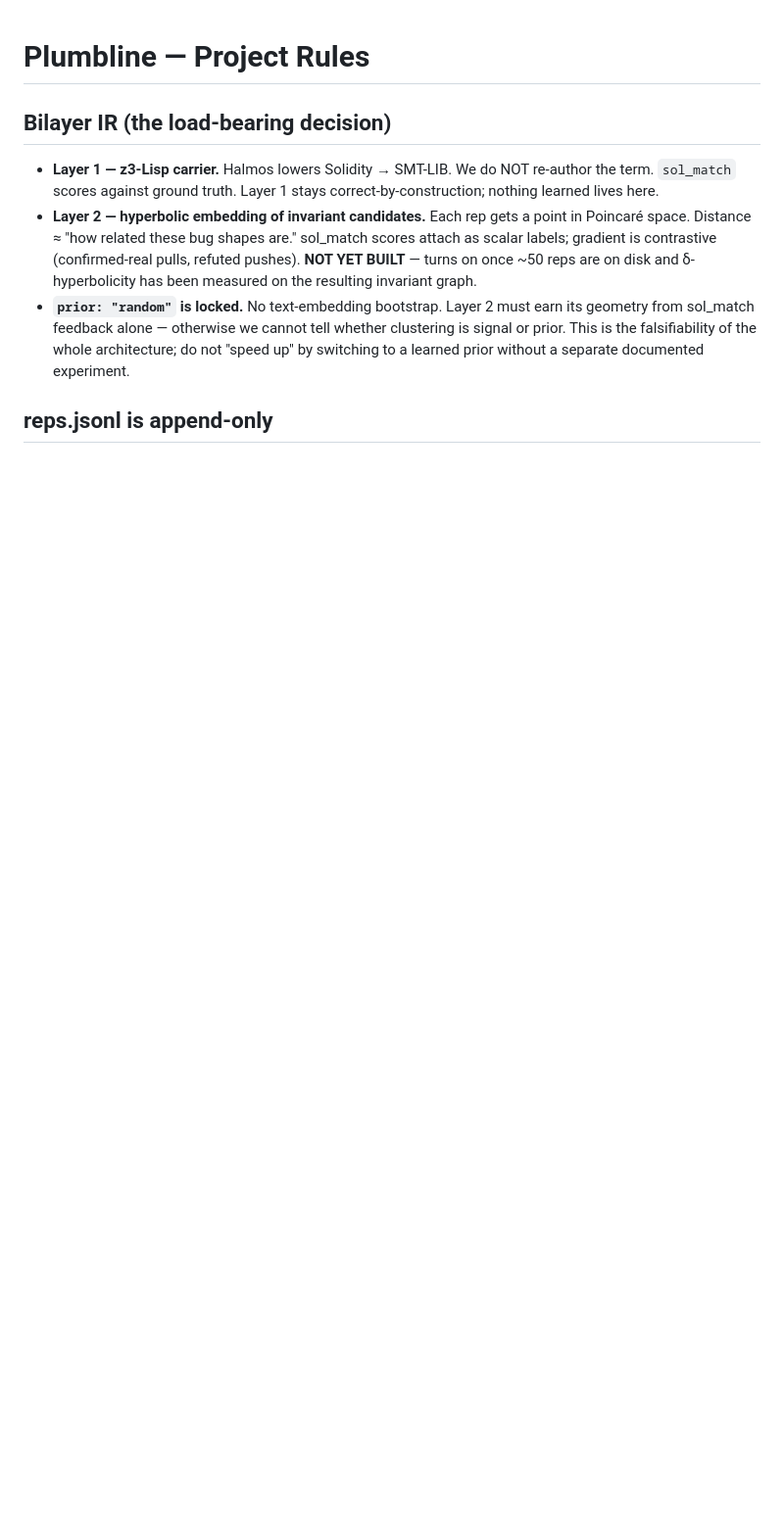
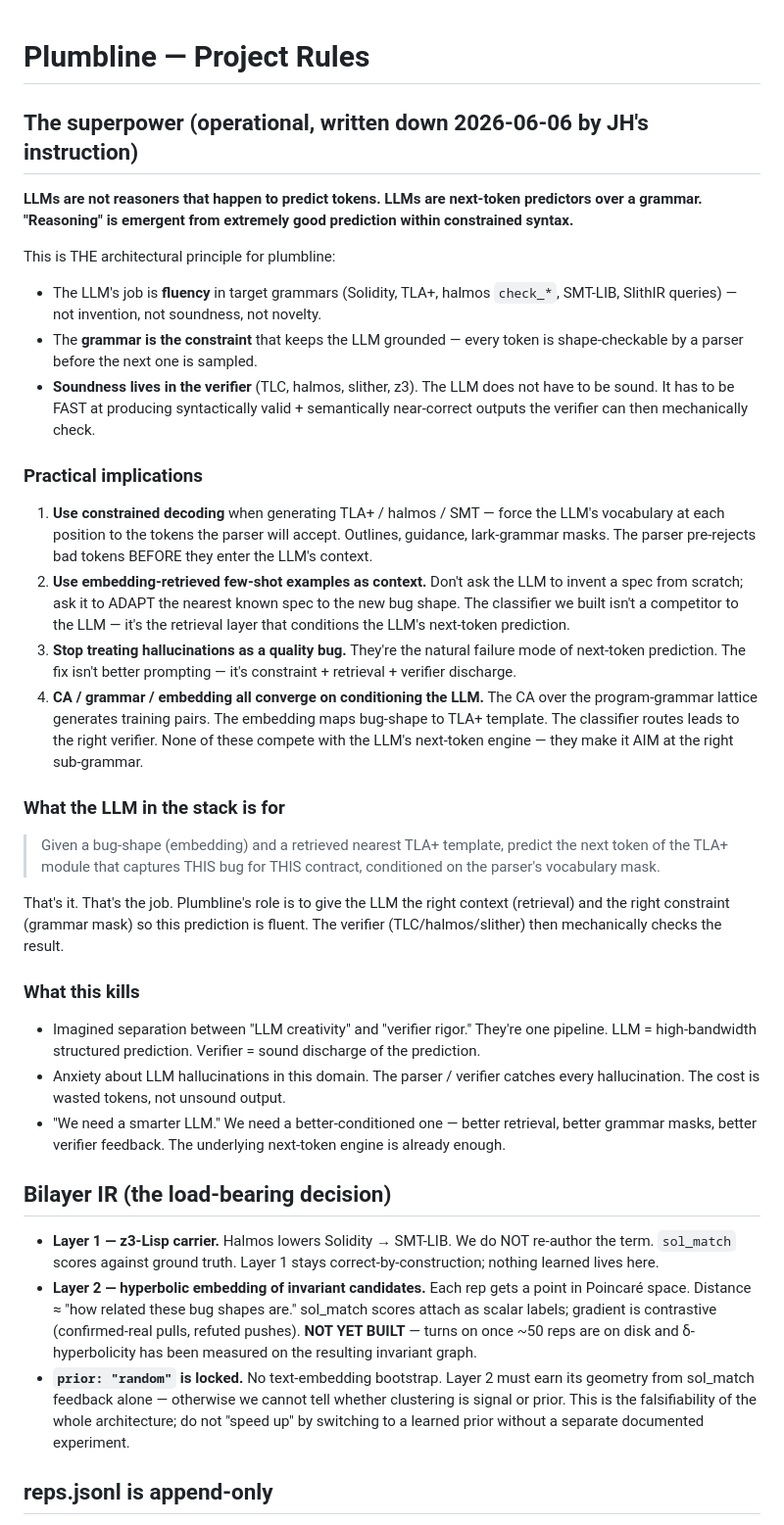
Before and after one commit to qizwiz/plumbline, a Markdown page: CLAUDE.md, the part around the change. Shown at 98% size. Drawn GitHub-style; blank space fills up the shorter version.

Commit message:
doc(CLAUDE.md): write down the superpower — LLM = next-token predictor over grammar
JH, this session: 'LLMs are really, really, REALLY fucking good at predicting
the next token.. that's YOUR superpower. write that down somewhere.'

Done. The principle is now operational in CLAUDE.md:

  LLMs are next-token predictors over a grammar. 'Reasoning' is emergent
  from extremely good prediction within constrained syntax.

What this changes for plumbline's architecture:

  1. LLM = FLUENCY in target grammars (Solidity, TLA+, halmos check_*,
     SMT-LIB). Not invention, not soundness, not novelty.
  2. Grammar = the CONSTRAINT that keeps the LLM grounded. Token-by-token
     vocabulary masks from the parser.
  3. Soundness lives in the VERIFIER (TLC, halmos, slither). The LLM
     doesn't have to be sound; it has to be fluent.

Practical pipeline this implies:

  - Constrained decoding for TLA+ / halmos / SMT generation
  - Embedding-retrieved few-shot examples (the classifier becomes the
    retrieval layer, not a competitor to the LLM)
  - Stop treating hallucinations as bugs; they're the natural failure
    mode of unconstrained next-token. Fix = constraint + retrieval +
    verifier discharge.
  - CA / grammar / embedding all CONVERGE on conditioning the LLM.
    None of them replace it.

What the LLM's job in plumbline reduces to:

  'Given bug-shape (embedding) and retrieved nearest TLA+ template,
   predict the next token of the TLA+ module that captures THIS bug for
   THIS contract, conditioned on the parser's vocabulary mask.'

That's it. That's the job. Everything else in plumbline exists to AIM
that prediction at the right sub-grammar.

Co-Authored-By: Claude Opus 4.7 (1M context) <noreply@anthropic.com>

```diff
--- a/CLAUDE.md
+++ b/CLAUDE.md
@@ -1,4 +1,69 @@
 # Plumbline — Project Rules
+
+## The superpower (operational, written down 2026-06-06 by JH's instruction)
+
+**LLMs are not reasoners that happen to predict tokens. LLMs are
+next-token predictors over a grammar. "Reasoning" is emergent from
+extremely good prediction within constrained syntax.**
+
+This is THE architectural principle for plumbline:
+
+- The LLM's job is **fluency** in target grammars (Solidity, TLA+,
+  halmos `check_*`, SMT-LIB, SlithIR queries) — not invention,
+  not soundness, not novelty.
+- The **grammar is the constraint** that keeps the LLM grounded — every
+  token is shape-checkable by a parser before the next one is sampled.
+- **Soundness lives in the verifier** (TLC, halmos, slither, z3). The
+  LLM does not have to be sound. It has to be FAST at producing
+  syntactically valid + semantically near-correct outputs the verifier
+  can then mechanically check.
+
+### Practical implications
+
+1. **Use constrained decoding** when generating TLA+ / halmos / SMT —
+   force the LLM's vocabulary at each position to the tokens the
+   parser will accept. Outlines, guidance, lark-grammar masks. The
+   parser pre-rejects bad tokens BEFORE they enter the LLM's context.
+2. **Use embedding-retrieved few-shot examples as context.** Don't ask
+   the LLM to invent a spec from scratch; ask it to ADAPT the nearest
+   known spec to the new bug shape. The classifier we built isn't a
+   competitor to the LLM — it's the retrieval layer that conditions
+   the LLM's next-token prediction.
+3. **Stop treating hallucinations as a quality bug.** They're the
+   natural failure mode of next-token prediction. The fix isn't
+   better prompting — it's constraint + retrieval + verifier
+   discharge.
+4. **CA / grammar / embedding all converge on conditioning the LLM.**
+   The CA over the program-grammar lattice generates training pairs.
+   The embedding maps bug-shape to TLA+ template. The classifier
+   routes leads to the right verifier. None of these compete with
+   the LLM's next-token engine — they make it AIM at the right
+   sub-grammar.
+
+### What the LLM in the stack is for
+
+> Given a bug-shape (embedding) and a retrieved nearest TLA+ template,
+> predict the next token of the TLA+ module that captures THIS bug for
+> THIS contract, conditioned on the parser's vocabulary mask.
+
+That's it. That's the job. Plumbline's role is to give the LLM the
+right context (retrieval) and the right constraint (grammar mask) so
+this prediction is fluent. The verifier (TLC/halmos/slither) then
+mechanically checks the result.
+
+### What this kills
+
+- Imagined separation between "LLM creativity" and "verifier rigor."
+  They're one pipeline. LLM = high-bandwidth structured prediction.
+  Verifier = sound discharge of the prediction.
+- Anxiety about LLM hallucinations in this domain. The parser /
+  verifier catches every hallucination. The cost is wasted tokens,
+  not unsound output.
+- "We need a smarter LLM." We need a better-conditioned one — better
+  retrieval, better grammar masks, better verifier feedback. The
+  underlying next-token engine is already enough.
+
+
 
 ## Bilayer IR (the load-bearing decision)
 
```
